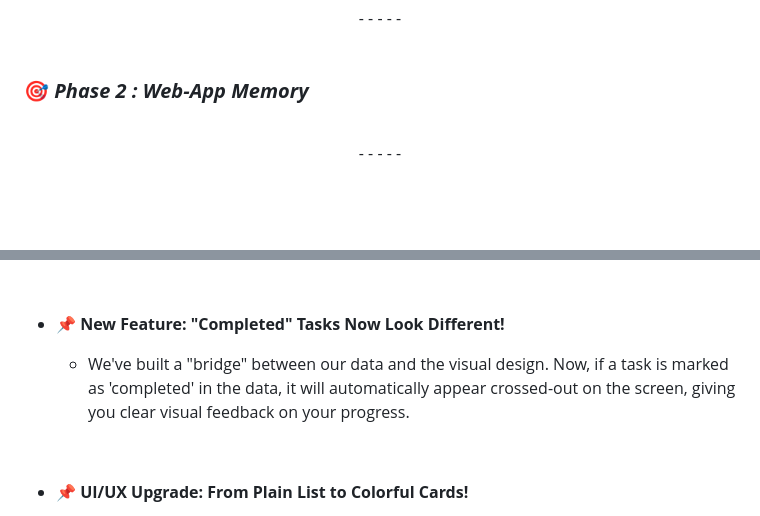
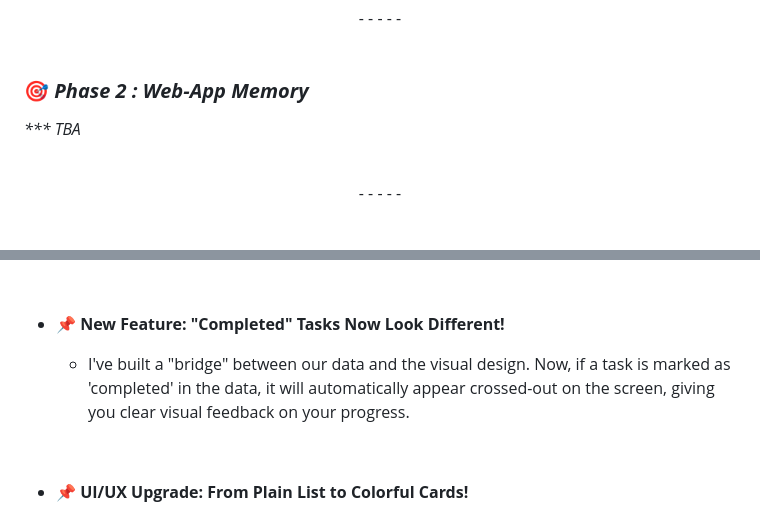
Before and after one commit to ElMyosotisCode/lrn-fe-proj-003-todo-list-app, a Markdown page: README.md, 2 parts joined by grey strips. Rendered like a GitHub page; blank space fills up the shorter version.

```diff
--- a/README.md
+++ b/README.md
@@ -71,6 +75,7 @@ So here are my plans for this learning project... </br>
 <br>
 
 ### 🎯 **_Phase 2 : Web-App Memory_**
+_*** TBA_
 
 <br>
 
@@ -136,7 +144,7 @@ So here are my plans for this learning project... </br>
 
 * 📌 **New Feature: "Completed" Tasks Now Look Different!**
 
-    * We've built a "bridge" between our data and the visual design. Now, if a task is marked as 'completed' in the data, it will automatically appear crossed-out on the screen, giving you clear visual feedback on your progress.
+    * I've built a "bridge" between our data and the visual design. Now, if a task is marked as 'completed' in the data, it will automatically appear crossed-out on the screen, giving you clear visual feedback on your progress.
 
 <br>
 
```
Also changed, not shown: other parts of README.md (+100 -8 lines), images/documentations/webapp-screenshot-04.JPG (added), images/documentations/webapp-screenshot-05.JPG (added), images/documentations/webapp-screenshot-06.JPG (added).
